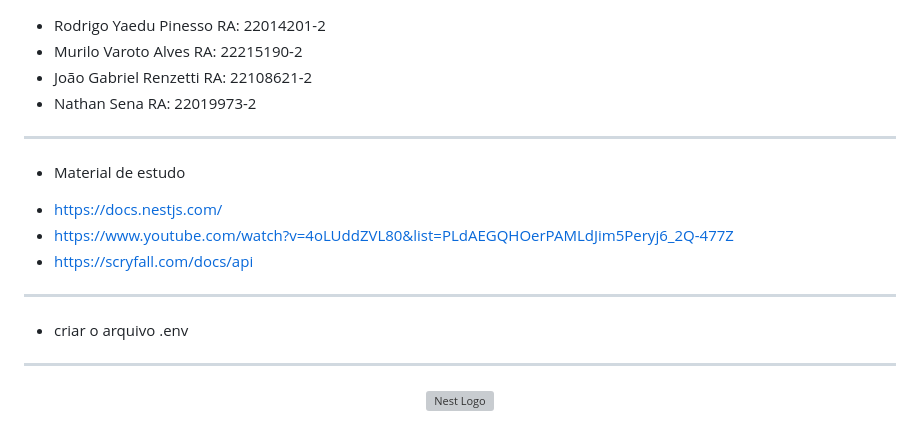
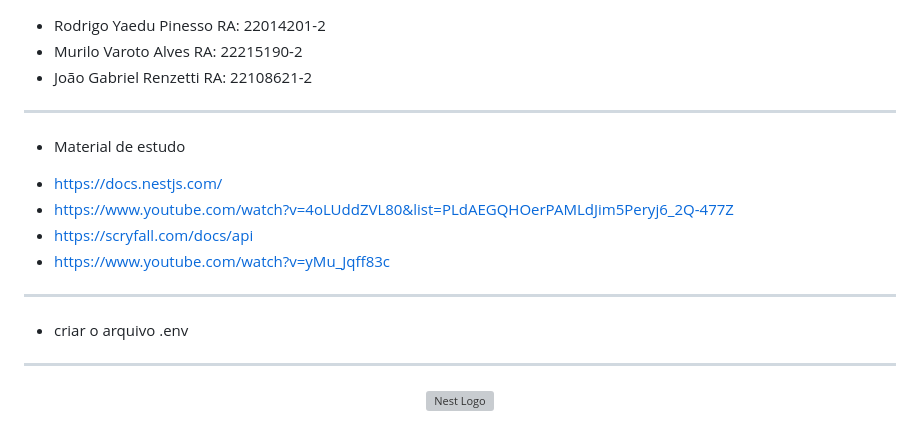
Before and after one commit to rodrigopinesso/Magic-Mensageria, a Markdown page: README.md, the part around the change. Rendered like a GitHub page; grey boxes are pictures that could not be loaded.

```diff
--- a/README.md
+++ b/README.md
@@ -1,15 +1,14 @@
 - Rodrigo Yaedu Pinesso RA: 22014201-2
 - Murilo Varoto Alves RA: 22215190-2
 - João Gabriel Renzetti RA: 22108621-2
-- Nathan Sena RA: 22019973-2
 --------------------------------
 - Material de estudo
 * https://docs.nestjs.com/
 * https://www.youtube.com/watch?v=4oLUddZVL80&list=PLdAEGQHOerPAMLdJim5Peryj6_2Q-477Z
 * https://scryfall.com/docs/api
+* https://www.youtube.com/watch?v=yMu_Jqff83c
 -------------------------------------------
 * criar o arquivo .env
-
 --------------------------------------------
 
 <p align="center">
```
